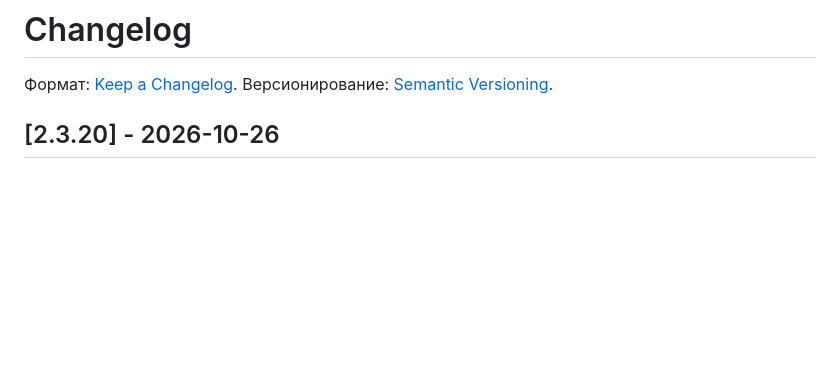
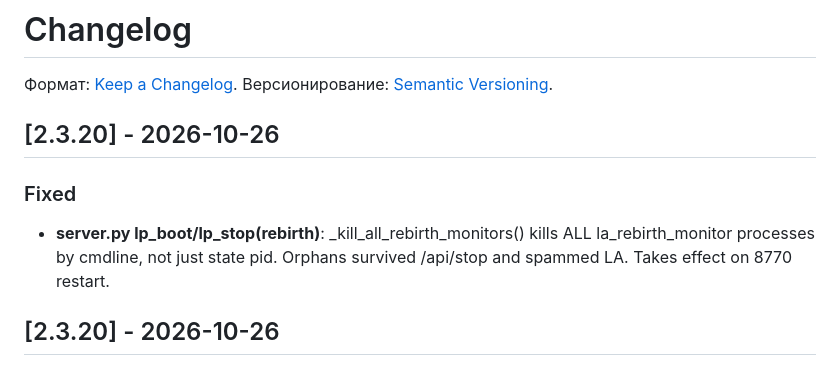
Before and after one commit to PaaLadin/jewai, a Markdown page: CHANGELOG.md, the part around the change. GitHub-like rendering; blank space fills up the shorter version.

Commit message:
chore: bump VERSION 2.3.20 + CHANGELOG

```diff
--- a/CHANGELOG.md
+++ b/CHANGELOG.md
@@ -3,6 +3,11 @@
 Формат: [Keep a Changelog](https://keepachangelog.com/ru/1.1.0/).
 Версионирование: [Semantic Versioning](https://semver.org/lang/ru/).
 
+
+## [2.3.20] - 2026-10-26
+
+### Fixed
+- **server.py lp_boot/lp_stop(rebirth)**: _kill_all_rebirth_monitors() kills ALL la_rebirth_monitor processes by cmdline, not just state pid. Orphans survived /api/stop and spammed LA. Takes effect on 8770 restart.
 
 ## [2.3.20] - 2026-10-26
 
```
